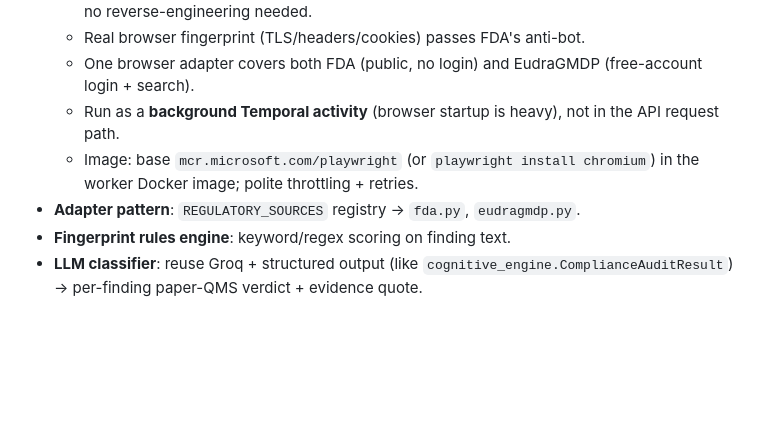
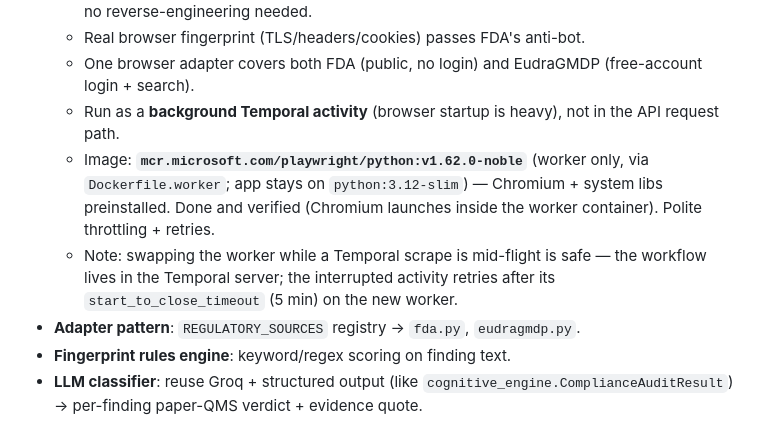
Before and after one commit to ManiGOo/AIVOA-Sentinel-level-1, a Markdown page: PAPER_QMS_DETECTION_PLAN.md, the part around the change. Rendered like a GitHub page; blank space fills up the shorter version.

Commit message:
Document Playwright worker swap safety and verified image in QMS detection plan

```diff
--- a/PAPER_QMS_DETECTION_PLAN.md
+++ b/PAPER_QMS_DETECTION_PLAN.md
@@ -97,8 +97,13 @@ Sources:
     (free-account login + search).
   - Run as a **background Temporal activity** (browser startup is heavy), not in
     the API request path.
-  - Image: base `mcr.microsoft.com/playwright` (or `playwright install
-    chromium`) in the worker Docker image; polite throttling + retries.
+  - Image: **`mcr.microsoft.com/playwright/python:v1.62.0-noble`** (worker only,
+    via `Dockerfile.worker`; app stays on `python:3.12-slim`) — Chromium +
+    system libs preinstalled. Done and verified (Chromium launches inside the
+    worker container). Polite throttling + retries.
+  - Note: swapping the worker while a Temporal scrape is mid-flight is safe —
+    the workflow lives in the Temporal server; the interrupted activity
+    retries after its `start_to_close_timeout` (5 min) on the new worker.
 - **Adapter pattern**: `REGULATORY_SOURCES` registry → `fda.py`, `eudragmdp.py`.
 - **Fingerprint rules engine**: keyword/regex scoring on finding text.
 - **LLM classifier**: reuse Groq + structured output (like
```
